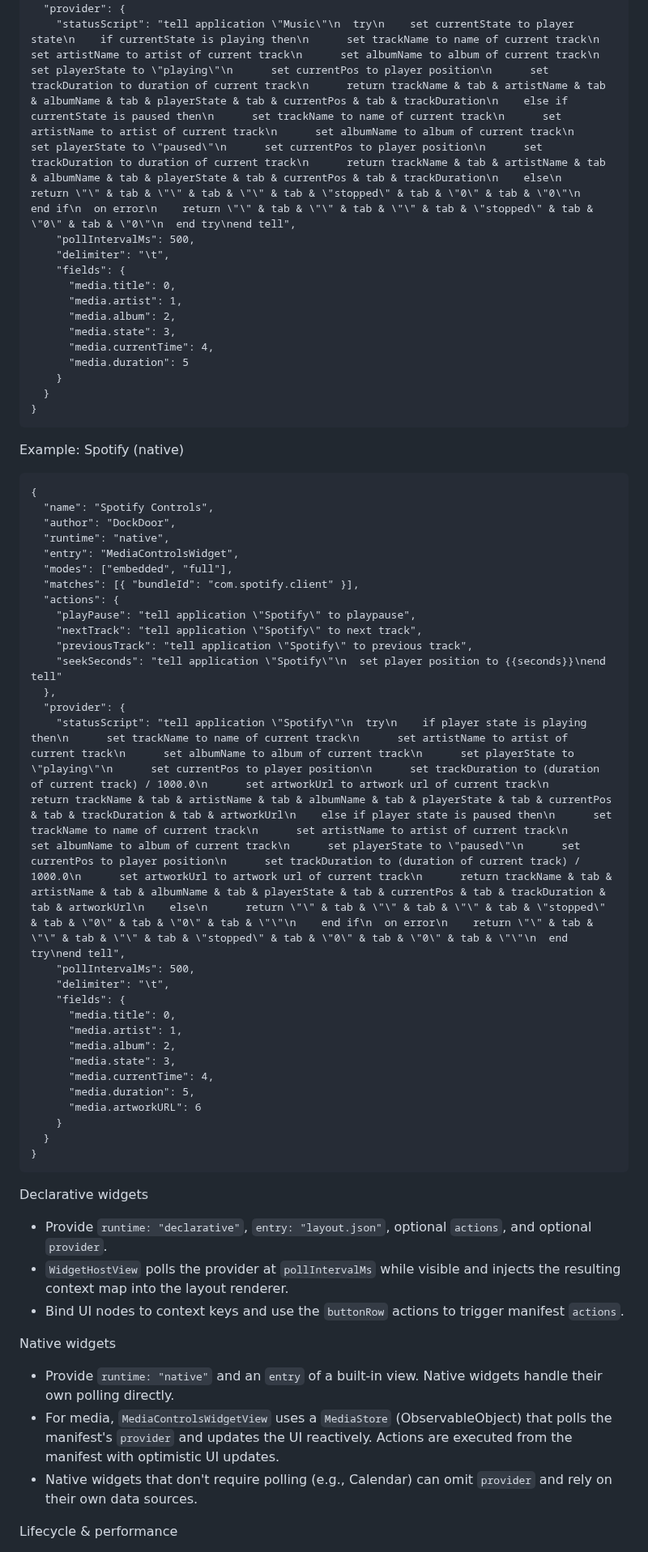
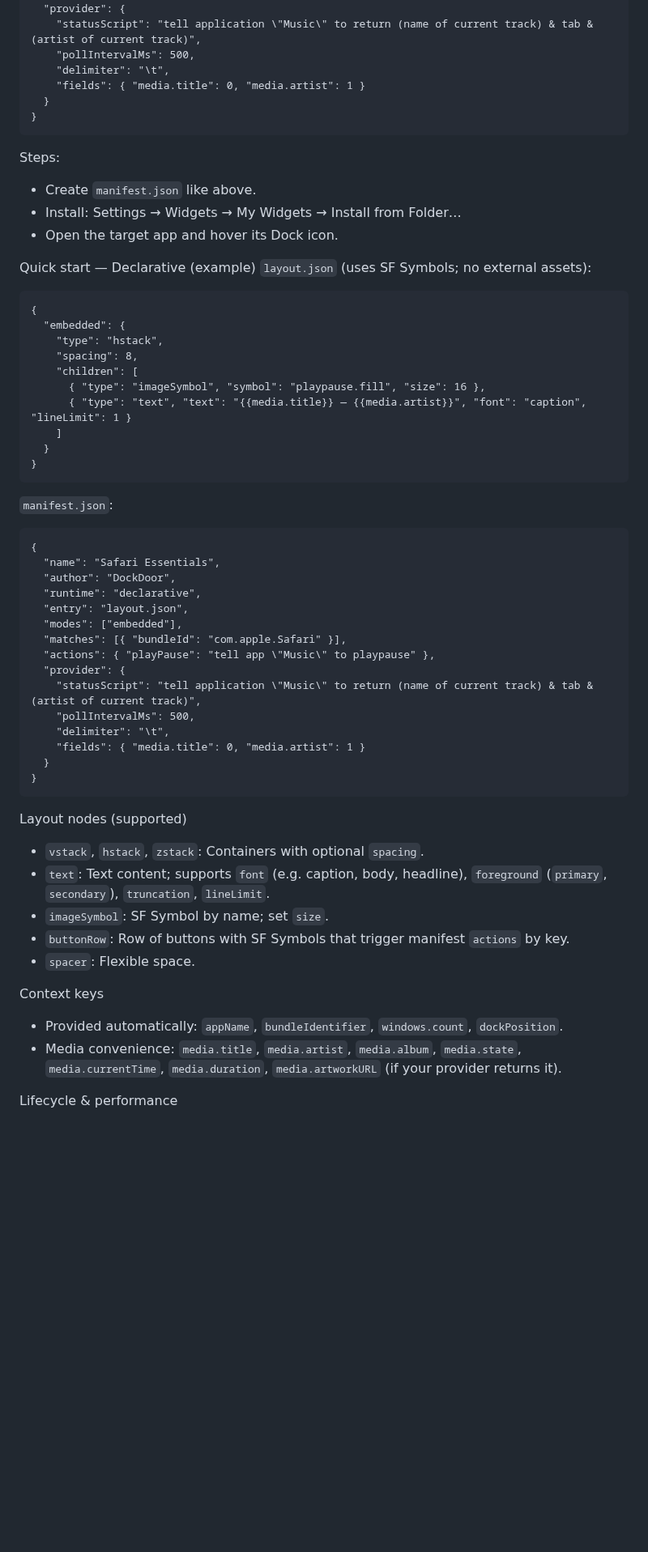
Before and after one commit to ejbills/DockDoor, a Markdown page: docs/widgets.md, the part around one of its changes. Shown at 81% size. GitHub-like rendering; blank space fills up the shorter version.

Commit message:
docs: simplify widgets.md for developers; remove assets guidance, emphasize SF Symbols and quick starts

````diff
--- a/docs/widgets.md
+++ b/docs/widgets.md
@@ -67,60 +51,59 @@ Example: Apple Music (native)
   },
   "provider": {
-    "statusScript": "tell application \"Music\"\n  try\n    set currentState to player state\n    if currentState is playing then\n      set trackName to name of current track\n      set artistName to artist of current track\n      set albumName to album of current track\n      set playerState to \"playing\"\n      set currentPos to player position\n      set trackDuration to duration of current track\n      return trackName & tab & artistName & tab & albumName & tab & playerState & tab & currentPos & tab & trackDuration\n    else if currentState is paused then\n      set trackName to name of current track\n      set artistName to artist of current track\n      set albumName to album of current track\n      set playerState to \"paused\"\n      set currentPos to player position\n      set trackDuration to duration of current track\n      return trackName & tab & artistName & tab & albumName & tab & playerState & tab & currentPos & tab & trackDuration\n    else\n      return \"\" & tab & \"\" & tab & \"\" & tab & \"stopped\" & tab & \"0\" & tab & \"0\"\n    end if\n  on error\n    return \"\" & tab & \"\" & tab & \"\" & tab & \"stopped\" & tab & \"0\" & tab & \"0\"\n  end try\nend tell",
+    "statusScript": "tell application \"Music\" to return (name of current track) & tab & (artist of current track)",
     "pollIntervalMs": 500,
     "delimiter": "\t",
-    "fields": {
-      "media.title": 0,
-      "media.artist": 1,
-      "media.album": 2,
-      "media.state": 3,
-      "media.currentTime": 4,
-      "media.duration": 5
-    }
+    "fields": { "media.title": 0, "media.artist": 1 }
+  }
+}
+```
+Steps:
+- Create `manifest.json` like above.
+- Install: Settings → Widgets → My Widgets → Install from Folder…
+- Open the target app and hover its Dock icon.
+
+Quick start — Declarative (example)
+`layout.json` (uses SF Symbols; no external assets):
+```
+{
+  "embedded": {
+    "type": "hstack",
+    "spacing": 8,
+    "children": [
+      { "type": "imageSymbol", "symbol": "playpause.fill", "size": 16 },
+      { "type": "text", "text": "{{media.title}} — {{media.artist}}", "font": "caption", "lineLimit": 1 }
+    ]
+  }
+}
+```
+`manifest.json`:
+```
+{
+  "name": "Safari Essentials",
+  "author": "DockDoor",
+  "runtime": "declarative",
+  "entry": "layout.json",
+  "modes": ["embedded"],
+  "matches": [{ "bundleId": "com.apple.Safari" }],
+  "actions": { "playPause": "tell app \"Music\" to playpause" },
+  "provider": {
+    "statusScript": "tell application \"Music\" to return (name of current track) & tab & (artist of current track)",
+    "pollIntervalMs": 500,
+    "delimiter": "\t",
+    "fields": { "media.title": 0, "media.artist": 1 }
   }
 }
 ```
 
-Example: Spotify (native)
-```
-{
-  "name": "Spotify Controls",
-  "author": "DockDoor",
-  "runtime": "native",
-  "entry": "MediaControlsWidget",
-  "modes": ["embedded", "full"],
-  "matches": [{ "bundleId": "com.spotify.client" }],
-  "actions": {
-    "playPause": "tell application \"Spotify\" to playpause",
-    "nextTrack": "tell application \"Spotify\" to next track",
-    "previousTrack": "tell application \"Spotify\" to previous track",
-    "seekSeconds": "tell application \"Spotify\"\n  set player position to {{seconds}}\nend tell"
-  },
-  "provider": {
-    "statusScript": "tell application \"Spotify\"\n  try\n    if player state is playing then\n      set trackName to name of current track\n      set artistName to artist of current track\n      set albumName to album of current track\n      set playerState to \"playing\"\n      set currentPos to player position\n      set trackDuration to (duration of current track) / 1000.0\n      set artworkUrl to artwork url of current track\n      return trackName & tab & artistName & tab & albumName & tab & playerState & tab & currentPos & tab & trackDuration & tab & artworkUrl\n    else if player state is paused then\n      set trackName to name of current track\n      set artistName to artist of current track\n      set albumName to album of current track\n      set playerState to \"paused\"\n      set currentPos to player position\n      set trackDuration to (duration of current track) / 1000.0\n      set artworkUrl to artwork url of current track\n      return trackName & tab & artistName & tab & albumName & tab & playerState & tab & currentPos & tab & trackDuration & tab & artworkUrl\n    else\n      return \"\" & tab & \"\" & tab & \"\" & tab & \"stopped\" & tab & \"0\" & tab & \"0\" & tab & \"\"\n    end if\n  on error\n    return \"\" & tab & \"\" & tab & \"\" & tab & \"stopped\" & tab & \"0\" & tab & \"0\" & tab & \"\"\n  end try\nend tell",
-    "pollIntervalMs": 500,
-    "delimiter": "\t",
-    "fields": {
-      "media.title": 0,
-      "media.artist": 1,
-      "media.album": 2,
-      "media.state": 3,
-      "media.currentTime": 4,
-      "media.duration": 5,
-      "media.artworkURL": 6
-    }
-  }
-}
-```
+Layout nodes (supported)
+- `vstack`, `hstack`, `zstack`: Containers with optional `spacing`.
+- `text`: Text content; supports `font` (e.g. caption, body, headline), `foreground` (`primary`, `secondary`), `truncation`, `lineLimit`.
+- `imageSymbol`: SF Symbol by name; set `size`.
+- `buttonRow`: Row of buttons with SF Symbols that trigger manifest `actions` by key.
+- `spacer`: Flexible space.
 
-Declarative widgets
-- Provide `runtime: "declarative"`, `entry: "layout.json"`, optional `actions`, and optional `provider`.
-- `WidgetHostView` polls the provider at `pollIntervalMs` while visible and injects the resulting context map into the layout renderer.
-- Bind UI nodes to context keys and use the `buttonRow` actions to trigger manifest `actions`.
-
-Native widgets
-- Provide `runtime: "native"` and an `entry` of a built-in view. Native widgets handle their own polling directly.
-- For media, `MediaControlsWidgetView` uses a `MediaStore` (ObservableObject) that polls the manifest's `provider` and updates the UI reactively. Actions are executed from the manifest with optimistic UI updates.
-- Native widgets that don't require polling (e.g., Calendar) can omit `provider` and rely on their own data sources.
+Context keys
+- Provided automatically: `appName`, `bundleIdentifier`, `windows.count`, `dockPosition`.
+- Media convenience: `media.title`, `media.artist`, `media.album`, `media.state`, `media.currentTime`, `media.duration`, `media.artworkURL` (if your provider returns it).
 
 Lifecycle & performance
````
Also changed, not shown: other parts of docs/widgets.md (+32 -45 lines).
